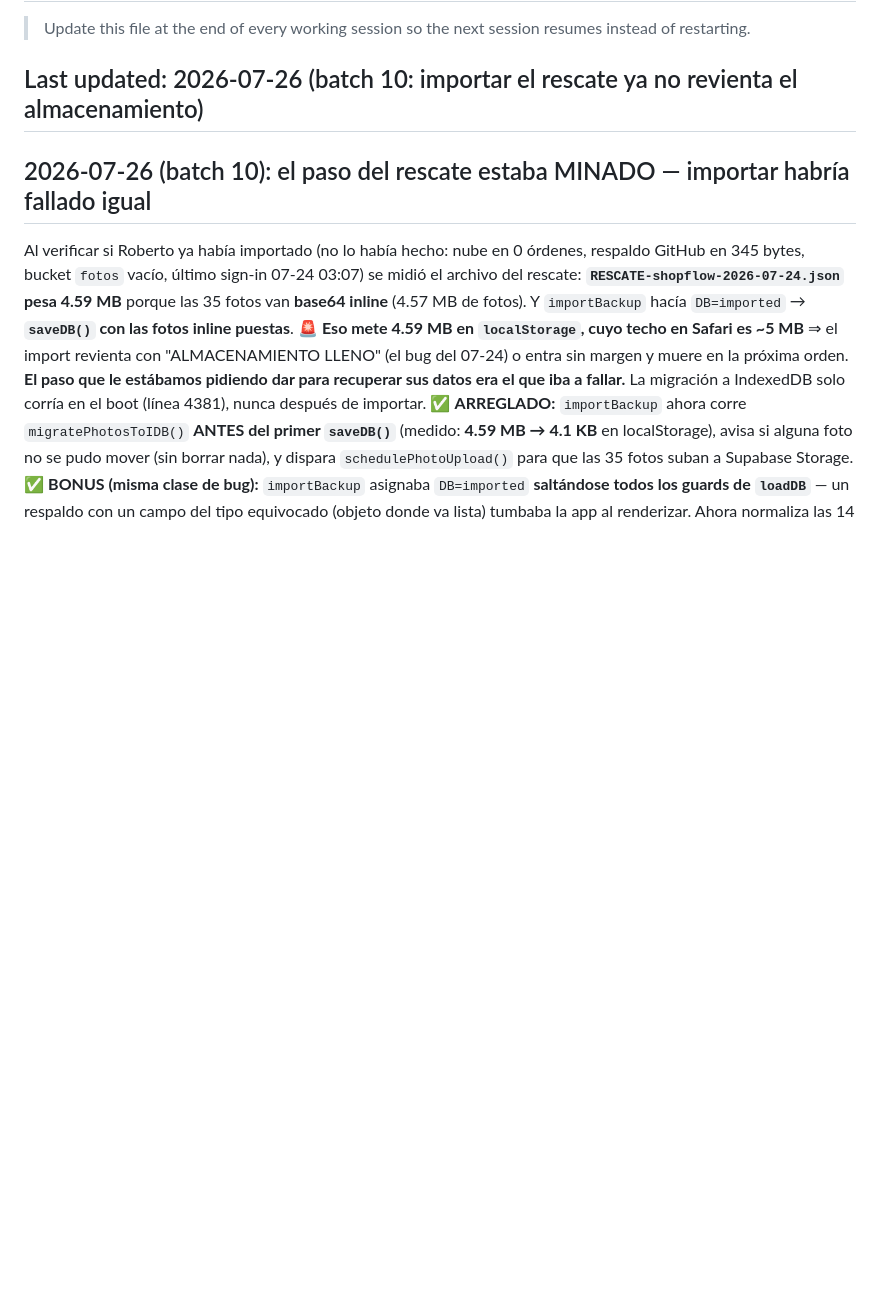
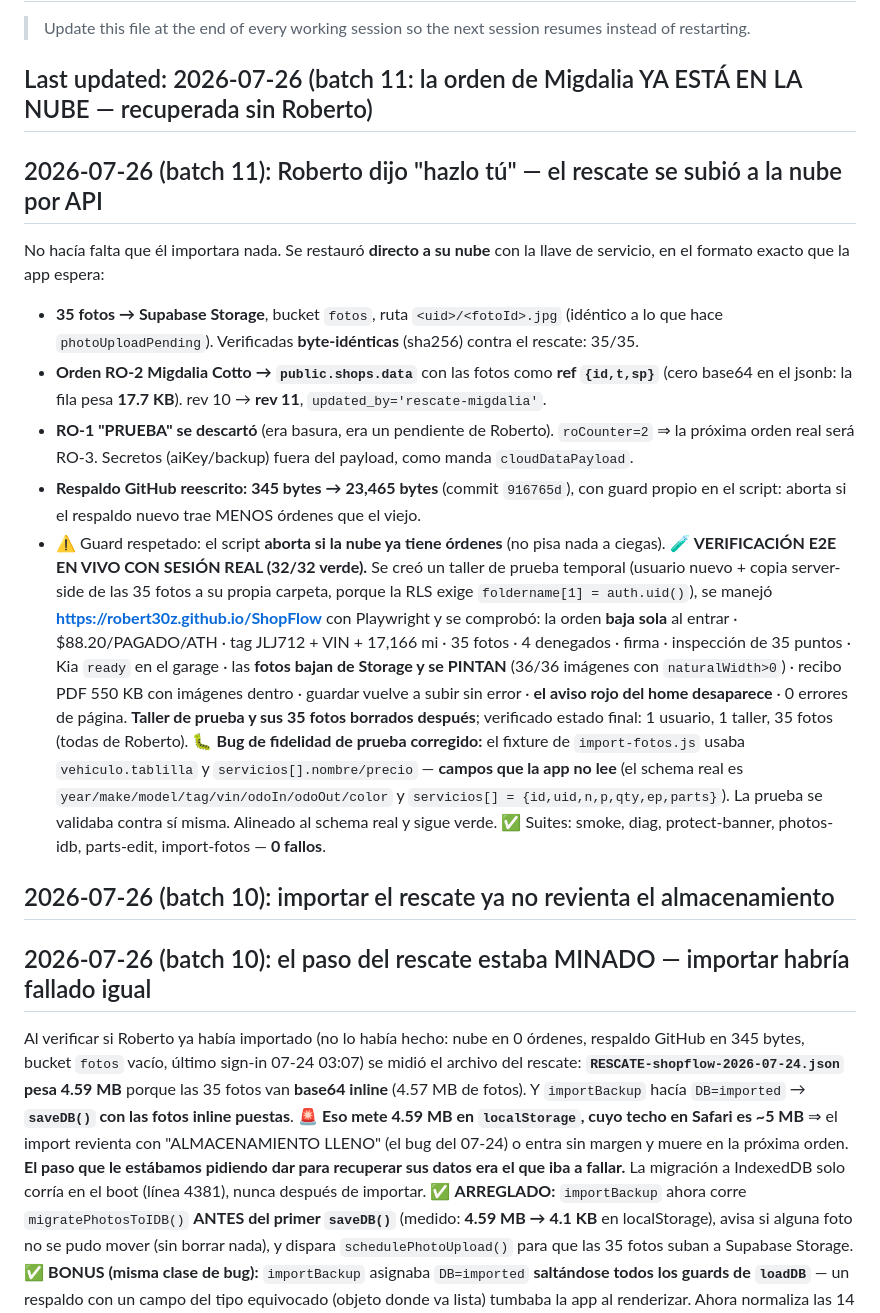
Before and after one commit to Robert30z/ShopFlow, a Markdown page: STATE.md, the part around the change. Rendered like a GitHub page; blank space fills up the shorter version.

Commit message:
STATE: batch 11 — la orden de Migdalia restaurada en la nube + E2E en vivo 32/32
Co-Authored-By: Claude Opus 5 <noreply@anthropic.com>
Claude-Session: https://claude.ai/code/session_016KpR9wzQYUcNVDA4M8LG82

```diff
--- a/STATE.md
+++ b/STATE.md
@@ -2,7 +2,36 @@
 
 > Update this file at the end of every working session so the next session resumes instead of restarting.
 
-## Last updated: 2026-07-26 (batch 10: importar el rescate ya no revienta el almacenamiento)
+## Last updated: 2026-07-26 (batch 11: la orden de Migdalia YA ESTÁ EN LA NUBE — recuperada sin Roberto)
+
+## 2026-07-26 (batch 11): Roberto dijo "hazlo tú" — el rescate se subió a la nube por API
+No hacía falta que él importara nada. Se restauró **directo a su nube** con la llave de servicio,
+en el formato exacto que la app espera:
+- **35 fotos → Supabase Storage**, bucket `fotos`, ruta `<uid>/<fotoId>.jpg` (idéntico a lo que hace
+  `photoUploadPending`). Verificadas **byte-idénticas** (sha256) contra el rescate: 35/35.
+- **Orden RO-2 Migdalia Cotto → `public.shops.data`** con las fotos como **ref `{id,t,sp}`** (cero
+  base64 en el jsonb: la fila pesa **17.7 KB**). rev 10 → **rev 11**, `updated_by='rescate-migdalia'`.
+- **RO-1 "PRUEBA" se descartó** (era basura, era un pendiente de Roberto). `roCounter=2` ⇒ la próxima
+  orden real será RO-3. Secretos (aiKey/backup) fuera del payload, como manda `cloudDataPayload`.
+- **Respaldo GitHub reescrito: 345 bytes → 23,465 bytes** (commit `916765d`), con guard propio en el
+  script: aborta si el respaldo nuevo trae MENOS órdenes que el viejo.
+- ⚠️ Guard respetado: el script **aborta si la nube ya tiene órdenes** (no pisa nada a ciegas).
+🧪 **VERIFICACIÓN E2E EN VIVO CON SESIÓN REAL (32/32 verde).** Se creó un taller de prueba temporal
+(usuario nuevo + copia server-side de las 35 fotos a su propia carpeta, porque la RLS exige
+`foldername[1] = auth.uid()`), se manejó **https://robert30z.github.io/ShopFlow** con Playwright y se
+comprobó: la orden **baja sola** al entrar · $88.20/PAGADO/ATH · tag JLJ712 + VIN + 17,166 mi ·
+35 fotos · 4 denegados · firma · inspección de 35 puntos · Kia `ready` en el garage · las **fotos
+bajan de Storage y se PINTAN** (36/36 imágenes con `naturalWidth>0`) · recibo PDF 550 KB con imágenes
+dentro · guardar vuelve a subir sin error · **el aviso rojo del home desaparece** · 0 errores de página.
+**Taller de prueba y sus 35 fotos borrados después**; verificado estado final: 1 usuario, 1 taller,
+35 fotos (todas de Roberto).
+🐛 **Bug de fidelidad de prueba corregido:** el fixture de `import-fotos.js` usaba `vehiculo.tablilla`
+y `servicios[].nombre/precio` — **campos que la app no lee** (el schema real es
+`year/make/model/tag/vin/odoIn/odoOut/color` y `servicios[] = {id,uid,n,p,qty,ep,parts}`). La prueba se
+validaba contra sí misma. Alineado al schema real y sigue verde.
+✅ Suites: smoke, diag, protect-banner, photos-idb, parts-edit, import-fotos — **0 fallos**.
+
+## 2026-07-26 (batch 10): importar el rescate ya no revienta el almacenamiento
 
 ## 2026-07-26 (batch 10): el paso del rescate estaba MINADO — importar habría fallado igual
 Al verificar si Roberto ya había importado (no lo había hecho: nube en 0 órdenes, respaldo GitHub en
```
